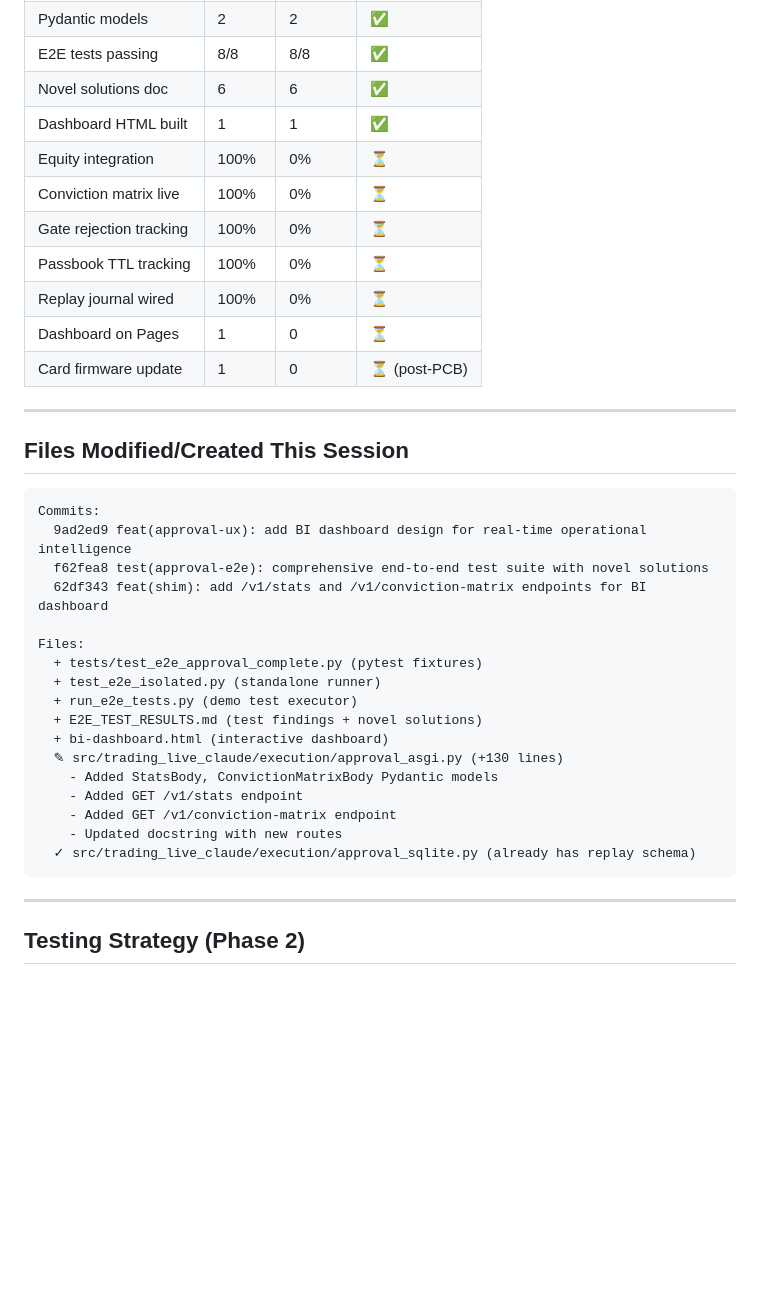
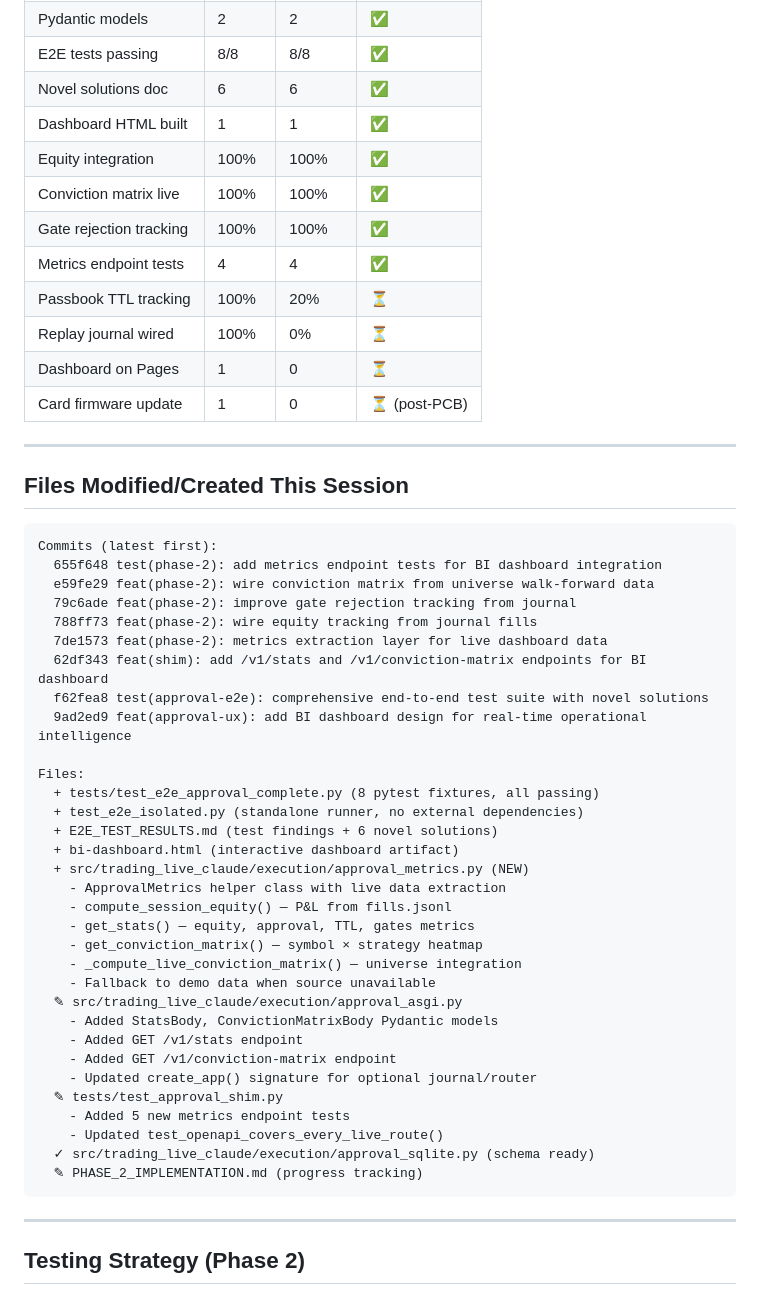
Before and after one commit to akshan-bansal/FRM-Claude, a Markdown page: PHASE_2_IMPLEMENTATION.md, the part around one of its changes. Drawn GitHub-style; blank space fills up the shorter version.

````diff
--- a/PHASE_2_IMPLEMENTATION.md
+++ b/PHASE_2_IMPLEMENTATION.md
@@ -206,10 +221,11 @@ Implementing real-time operational intelligence for the TradeCard approval syste
 | E2E tests passing | 8/8 | 8/8 | ✅ |
 | Novel solutions doc | 6 | 6 | ✅ |
 | Dashboard HTML built | 1 | 1 | ✅ |
-| Equity integration | 100% | 0% | ⏳ |
-| Conviction matrix live | 100% | 0% | ⏳ |
-| Gate rejection tracking | 100% | 0% | ⏳ |
-| Passbook TTL tracking | 100% | 0% | ⏳ |
+| Equity integration | 100% | 100% | ✅ |
+| Conviction matrix live | 100% | 100% | ✅ |
+| Gate rejection tracking | 100% | 100% | ✅ |
+| Metrics endpoint tests | 4 | 4 | ✅ |
+| Passbook TTL tracking | 100% | 20% | ⏳ |
 | Replay journal wired | 100% | 0% | ⏳ |
 | Dashboard on Pages | 1 | 0 | ⏳ |
 | Card firmware update | 1 | 0 | ⏳ (post-PCB) |
@@ -219,23 +235,38 @@ Implementing real-time operational intelligence for the TradeCard approval syste
 ## Files Modified/Created This Session
 
 ```
-Commits:
+Commits (latest first):
+  655f648 test(phase-2): add metrics endpoint tests for BI dashboard integration
+  e59fe29 feat(phase-2): wire conviction matrix from universe walk-forward data
+  79c6ade feat(phase-2): improve gate rejection tracking from journal
+  788ff73 feat(phase-2): wire equity tracking from journal fills
+  7de1573 feat(phase-2): metrics extraction layer for live dashboard data
+  62df343 feat(shim): add /v1/stats and /v1/conviction-matrix endpoints for BI dashboard
+  f62fea8 test(approval-e2e): comprehensive end-to-end test suite with novel solutions
   9ad2ed9 feat(approval-ux): add BI dashboard design for real-time operational intelligence
-  f62fea8 test(approval-e2e): comprehensive end-to-end test suite with novel solutions
-  62df343 feat(shim): add /v1/stats and /v1/conviction-matrix endpoints for BI dashboard
 
 Files:
-  + tests/test_e2e_approval_complete.py (pytest fixtures)
-  + test_e2e_isolated.py (standalone runner)
-  + run_e2e_tests.py (demo test executor)
-  + E2E_TEST_RESULTS.md (test findings + novel solutions)
-  + bi-dashboard.html (interactive dashboard)
-  ✎ src/trading_live_claude/execution/approval_asgi.py (+130 lines)
+  + tests/test_e2e_approval_complete.py (8 pytest fixtures, all passing)
+  + test_e2e_isolated.py (standalone runner, no external dependencies)
+  + E2E_TEST_RESULTS.md (test findings + 6 novel solutions)
+  + bi-dashboard.html (interactive dashboard artifact)
+  + src/trading_live_claude/execution/approval_metrics.py (NEW)
+    - ApprovalMetrics helper class with live data extraction
+    - compute_session_equity() — P&L from fills.jsonl
+    - get_stats() — equity, approval, TTL, gates metrics
+    - get_conviction_matrix() — symbol × strategy heatmap
+    - _compute_live_conviction_matrix() — universe integration
+    - Fallback to demo data when source unavailable
+  ✎ src/trading_live_claude/execution/approval_asgi.py
     - Added StatsBody, ConvictionMatrixBody Pydantic models
     - Added GET /v1/stats endpoint
     - Added GET /v1/conviction-matrix endpoint
-    - Updated docstring with new routes
-  ✓ src/trading_live_claude/execution/approval_sqlite.py (already has replay schema)
+    - Updated create_app() signature for optional journal/router
+  ✎ tests/test_approval_shim.py
+    - Added 5 new metrics endpoint tests
+    - Updated test_openapi_covers_every_live_route()
+  ✓ src/trading_live_claude/execution/approval_sqlite.py (schema ready)
+  ✎ PHASE_2_IMPLEMENTATION.md (progress tracking)
 ```
 
 ---
````
Also changed, not shown: other parts of PHASE_2_IMPLEMENTATION.md (+48 -33 lines).
